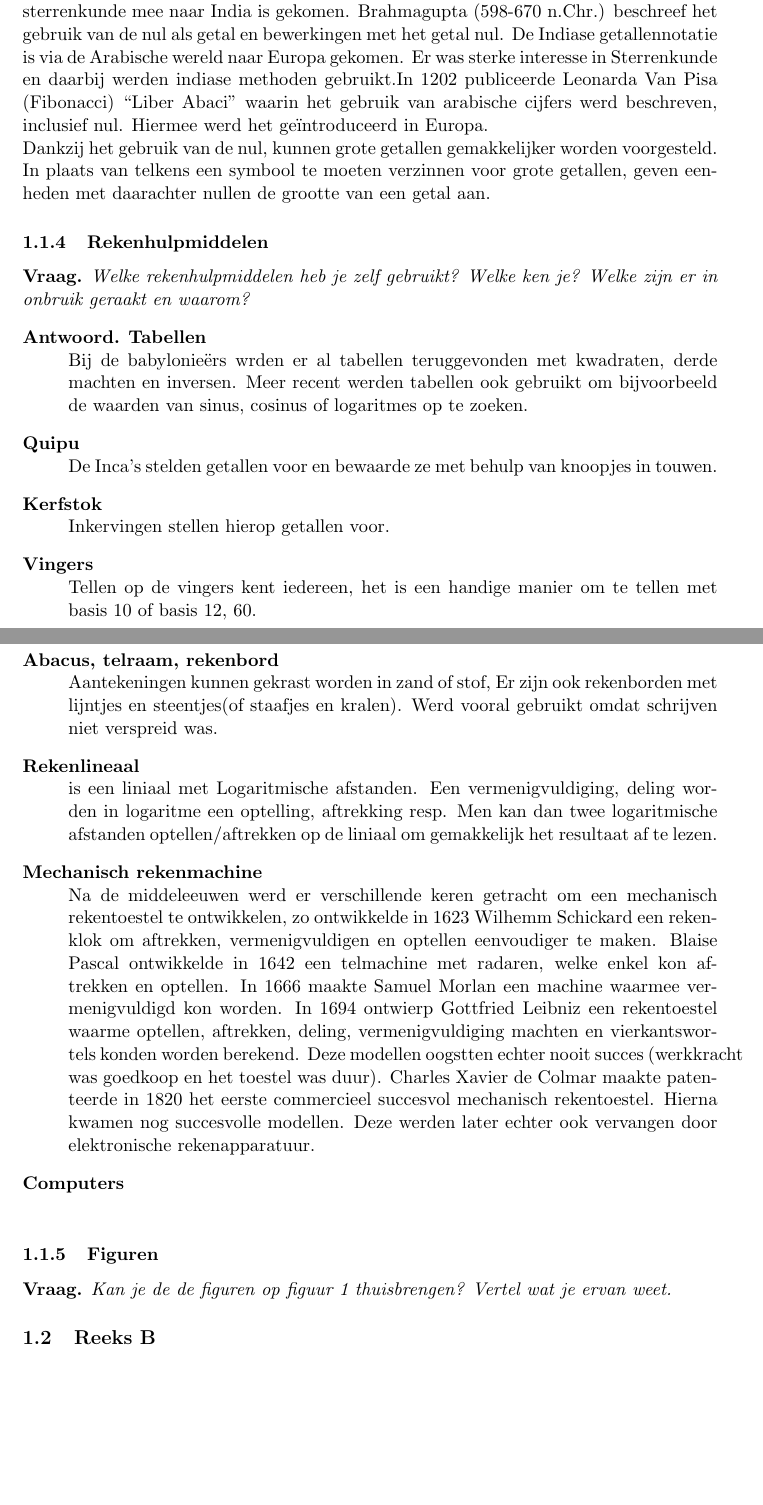
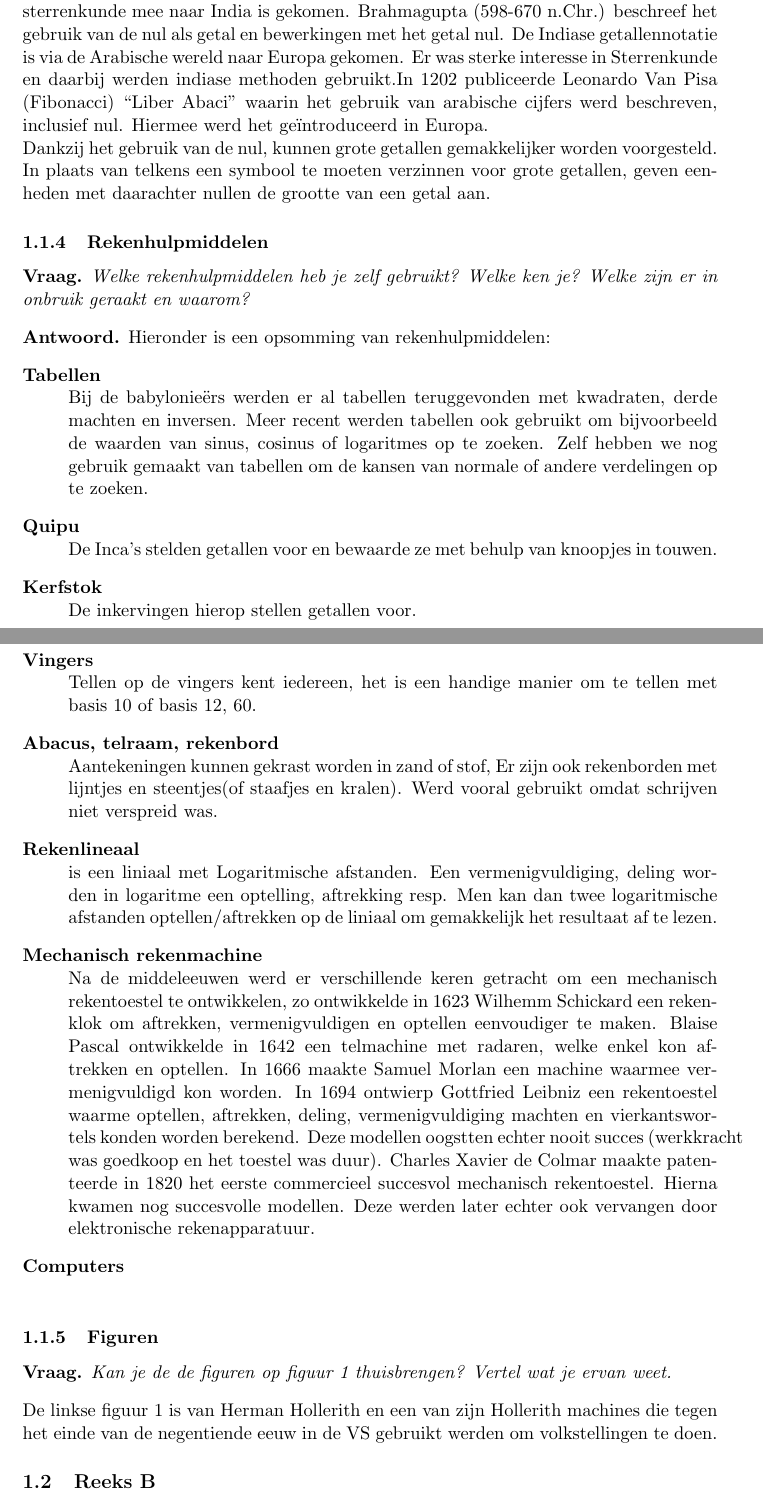
Before and after one commit to KULeuven-CS/Geschiedenis-Informatica, a LaTeX document (main.tex, which reads subfiles/reeksA.tex): two parts of pages 5 and 6 of 16 before the commit and two parts of pages 5 and 6 of 17 after it, joined at a grey line, cut so that both start at the same text, the shorter picture padded with empty space. Compiled offline with pdfLaTeX.

Commit message:
Verbeteringen en uitebreiding van ReeksA.

```diff
--- a/subfiles/reeksA.tex
+++ b/subfiles/reeksA.tex
@@ -34,7 +34,7 @@ Waarom is nul belangrijk? Ken je de vermoedelijke oorsprong?
 \end{question}
 
 \begin{solution}
-Rond 1750 voor Chr. gebruikten Babylonische wiskundigen een symbool voor 0 als plaatshouder, maar het werd nog niet als getal gebruikt en ook nooit achteraan of vooraan een getal geschreven. Ook wrd er in het Bakshali manuscript(2de - 3de eeuw na Chr.) ook al een symbool voor nul gebruikt.Sommige onderzoekers vermoeden dat het gebruik  van de nul in combinatie met eenheden een Indiase ontdekking is, die te maken heeft met de structuur van de taal, het Sanskriet. Anderen vermoeden dat ze inspiratie putten uit het Babylonis sexagesimaal positiestelsel dat met de Babylonische/Griekse sterrenkunde mee naar India is gekomen. Brahmagupta (598-670 n.Chr.) beschreef het gebruik van de nul als getal en bewerkingen met het getal nul. De Indiase getallennotatie is via de Arabische wereld naar Europa gekomen. Er was sterke interesse in Sterrenkunde en daarbij werden indiase methoden gebruikt.In 1202 publiceerde Leonarda Van Pisa (Fibonacci) ``Liber Abaci'' waarin het gebruik van arabische cijfers werd beschreven, inclusief nul. Hiermee werd het ge\"introduceerd in Europa.
+Rond 1750 voor Chr. gebruikten Babylonische wiskundigen een symbool voor 0 als plaatshouder, maar het werd nog niet als getal gebruikt en ook nooit achteraan of vooraan een getal geschreven. Ook wrd er in het Bakshali manuscript(2de - 3de eeuw na Chr.) ook al een symbool voor nul gebruikt.Sommige onderzoekers vermoeden dat het gebruik  van de nul in combinatie met eenheden een Indiase ontdekking is, die te maken heeft met de structuur van de taal, het Sanskriet. Anderen vermoeden dat ze inspiratie putten uit het Babylonis sexagesimaal positiestelsel dat met de Babylonische/Griekse sterrenkunde mee naar India is gekomen. Brahmagupta (598-670 n.Chr.) beschreef het gebruik van de nul als getal en bewerkingen met het getal nul. De Indiase getallennotatie is via de Arabische wereld naar Europa gekomen. Er was sterke interesse in Sterrenkunde en daarbij werden indiase methoden gebruikt.In 1202 publiceerde Leonardo Van Pisa (Fibonacci) ``Liber Abaci'' waarin het gebruik van arabische cijfers werd beschreven, inclusief nul. Hiermee werd het ge\"introduceerd in Europa.
 
 Dankzij het gebruik van de nul, kunnen grote getallen gemakkelijker worden voorgesteld. In plaats van telkens een symbool te moeten verzinnen voor grote getallen, geven eenheden met daarachter nullen de grootte van een getal aan.
 
@@ -46,10 +46,12 @@ Welke rekenhulpmiddelen heb je zelf gebruikt? Welke ken je? Welke zijn er in onb
 \end{question}
 
 \begin{solution}
+Hieronder is een opsomming van rekenhulpmiddelen:
 	\begin{description}
-		\item[Tabellen] Bij de babylonie\"ers wrden er al tabellen teruggevonden met kwadraten, derde machten en inversen. Meer recent werden tabellen ook gebruikt om bijvoorbeeld de waarden van sinus, cosinus of logaritmes op te zoeken.
+		\item[Tabellen] Bij de babylonie\"ers werden er al tabellen teruggevonden met kwadraten, derde machten en inversen. Meer recent werden tabellen ook gebruikt om bijvoorbeeld de waarden van sinus, cosinus of logaritmes op te zoeken.
+		Zelf hebben we nog gebruik gemaakt van tabellen om de kansen van normale of andere verdelingen op te zoeken.
 		\item[Quipu] De Inca's stelden getallen voor en bewaarde ze met behulp van knoopjes in touwen.
-		\item[Kerfstok] Inkervingen stellen hierop getallen voor.
+		\item[Kerfstok] De inkervingen hierop stellen getallen voor.
 		\item[Vingers] Tellen op de vingers kent iedereen, het is een handige manier om te tellen met basis 10 of basis 12, 60.
 		\item[Abacus, telraam, rekenbord] Aantekeningen kunnen gekrast worden in zand of stof, Er zijn ook rekenborden met lijntjes en steentjes(of staafjes en kralen). Werd vooral gebruikt omdat schrijven niet verspreid was.
 		\item[Rekenlineaal] is een liniaal met Logaritmische afstanden. Een vermenigvuldiging, deling worden in logaritme een optelling, aftrekking resp. Men kan dan twee logaritmische afstanden optellen/aftrekken op de liniaal om gemakkelijk het resultaat af te lezen.
@@ -72,6 +74,6 @@ Welke rekenhulpmiddelen heb je zelf gebruikt? Welke ken je? Welke zijn er in onb
 \begin{question}
 Kan je de de figuren op figuur \ref{fig:vraag5} thuisbrengen? Vertel wat je ervan weet.
 \end{question}
-
+De linkse figuur \ref{fig:vraag5} is van Herman Hollerith en een van zijn Hollerith machines die tegen het einde van de negentiende eeuw in de VS gebruikt werden om volkstellingen te doen.
 
 \end{document}
```
